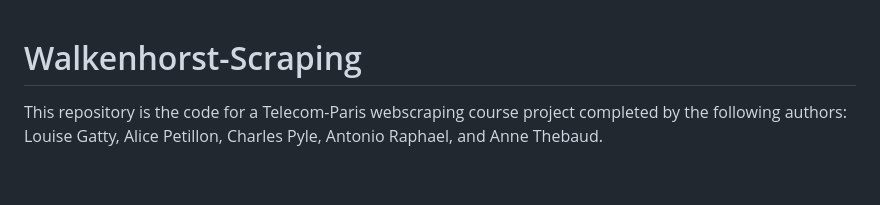
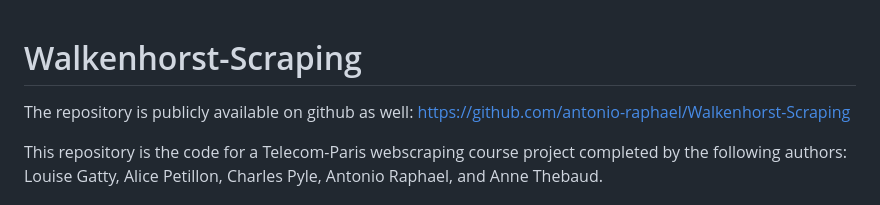
Before and after one commit to antonio-raphael/Walkenhorst-Scraping, a Markdown page: README.md, the part around the change. Drawn GitHub-style; blank space fills up the shorter version.

Commit message:
adding repo link to readme

```diff
--- a/README.md
+++ b/README.md
@@ -1,4 +1,6 @@
 # Walkenhorst-Scraping
+
+The repository is publicly available on github as well: https://github.com/antonio-raphael/Walkenhorst-Scraping
 
 This repository is the code for a Telecom-Paris webscraping course project completed by the following authors:
 Louise Gatty, Alice Petillon, Charles Pyle, Antonio Raphael, and Anne Thebaud.
```
